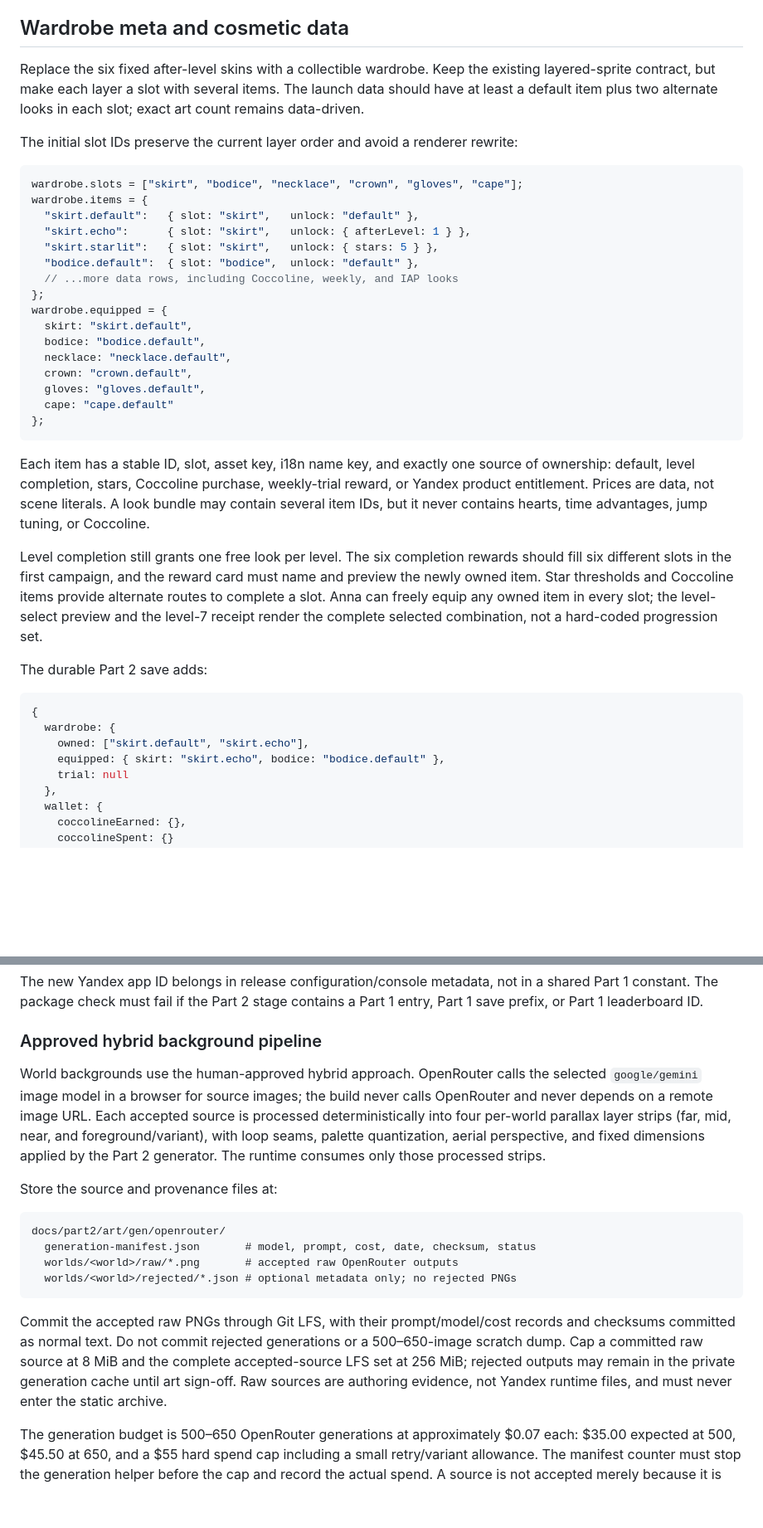
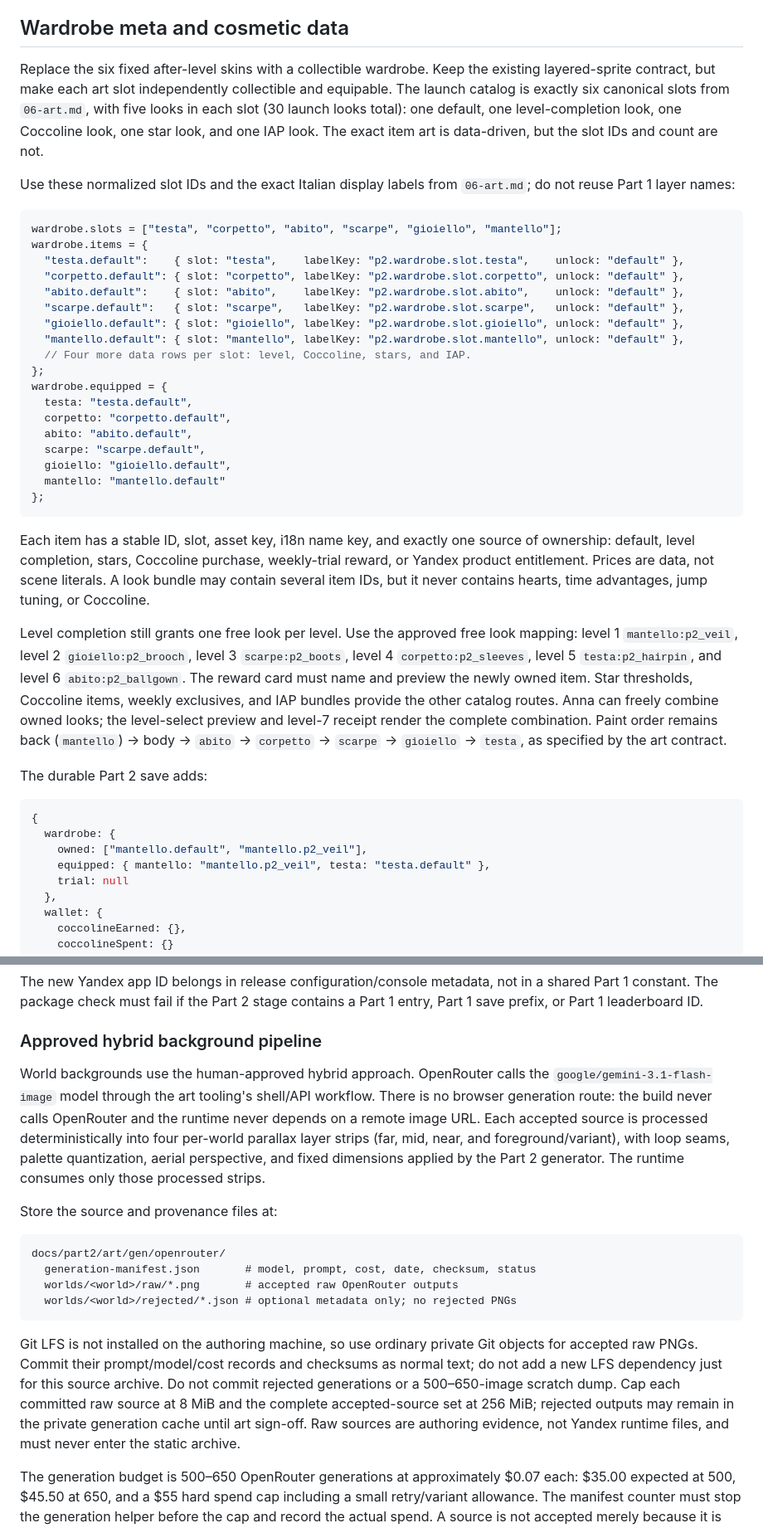
Before and after one commit to SamosGames/pixel-princess-platformer, a Markdown page: docs/part2/05-tech-plan.md, 2 parts joined by grey strips. Shown at 83% size. Rendered like a GitHub page; blank space fills up the shorter version.

Commit message:
docs: reconcile part 2 technical plan

````diff
--- a/docs/part2/05-tech-plan.md
+++ b/docs/part2/05-tech-plan.md
@@ -303,29 +301,34 @@ namespace and must not become a general Part 1 compatibility path.
 ## Wardrobe meta and cosmetic data
 
 Replace the six fixed after-level skins with a collectible wardrobe. Keep the
-existing layered-sprite contract, but make each layer a slot with several
-items. The launch data should have at least a default item plus two alternate
-looks in each slot; exact art count remains data-driven.
+existing layered-sprite contract, but make each art slot independently
+collectible and equipable. The launch catalog is exactly six canonical slots
+from `06-art.md`, with five looks in each slot (30 launch looks total): one
+default, one level-completion look, one Coccoline look, one star look, and one
+IAP look. The exact item art is data-driven, but the slot IDs and count are
+not.
 
-The initial slot IDs preserve the current layer order and avoid a renderer
-rewrite:
+Use these normalized slot IDs and the exact Italian display labels from
+`06-art.md`; do not reuse Part 1 layer names:
 
 ```js
-wardrobe.slots = ["skirt", "bodice", "necklace", "crown", "gloves", "cape"];
+wardrobe.slots = ["testa", "corpetto", "abito", "scarpe", "gioiello", "mantello"];
 wardrobe.items = {
-  "skirt.default":   { slot: "skirt",   unlock: "default" },
-  "skirt.echo":      { slot: "skirt",   unlock: { afterLevel: 1 } },
-  "skirt.starlit":   { slot: "skirt",   unlock: { stars: 5 } },
-  "bodice.default":  { slot: "bodice",  unlock: "default" },
-  // ...more data rows, including Coccoline, weekly, and IAP looks
+  "testa.default":    { slot: "testa",    labelKey: "p2.wardrobe.slot.testa",    unlock: "default" },
+  "corpetto.default": { slot: "corpetto", labelKey: "p2.wardrobe.slot.corpetto", unlock: "default" },
+  "abito.default":    { slot: "abito",    labelKey: "p2.wardrobe.slot.abito",    unlock: "default" },
+  "scarpe.default":   { slot: "scarpe",   labelKey: "p2.wardrobe.slot.scarpe",   unlock: "default" },
+  "gioiello.default": { slot: "gioiello", labelKey: "p2.wardrobe.slot.gioiello", unlock: "default" },
+  "mantello.default": { slot: "mantello", labelKey: "p2.wardrobe.slot.mantello", unlock: "default" },
+  // Four more data rows per slot: level, Coccoline, stars, and IAP.
 };
 wardrobe.equipped = {
-  skirt: "skirt.default",
-  bodice: "bodice.default",
-  necklace: "necklace.default",
-  crown: "crown.default",
-  gloves: "gloves.default",
-  cape: "cape.default"
+  testa: "testa.default",
+  corpetto: "corpetto.default",
+  abito: "abito.default",
+  scarpe: "scarpe.default",
+  gioiello: "gioiello.default",
+  mantello: "mantello.default"
 };
 ```
 
@@ -335,20 +338,24 @@ weekly-trial reward, or Yandex product entitlement. Prices are data, not
 scene literals. A look bundle may contain several item IDs, but it never
 contains hearts, time advantages, jump tuning, or Coccoline.
 
-Level completion still grants one free look per level. The six completion
-rewards should fill six different slots in the first campaign, and the reward
-card must name and preview the newly owned item. Star thresholds and Coccoline
-items provide alternate routes to complete a slot. Anna can freely equip any
-owned item in every slot; the level-select preview and the level-7 receipt
-render the complete selected combination, not a hard-coded progression set.
+Level completion still grants one free look per level. Use the approved free
+look mapping: level 1 `mantello:p2_veil`, level 2
+`gioiello:p2_brooch`, level 3 `scarpe:p2_boots`, level 4
+`corpetto:p2_sleeves`, level 5 `testa:p2_hairpin`, and level 6
+`abito:p2_ballgown`. The reward card must name and preview the newly owned
+item. Star thresholds, Coccoline items, weekly exclusives, and IAP bundles
+provide the other catalog routes. Anna can freely combine owned looks; the
+level-select preview and level-7 receipt render the complete combination.
+Paint order remains back (`mantello`) -> body -> `abito` -> `corpetto` ->
+`scarpe` -> `gioiello` -> `testa`, as specified by the art contract.
 
 The durable Part 2 save adds:
 
 ```js
 {
   wardrobe: {
-    owned: ["skirt.default", "skirt.echo"],
-    equipped: { skirt: "skirt.echo", bodice: "bodice.default" },
+    owned: ["mantello.default", "mantello.p2_veil"],
+    equipped: { mantello: "mantello.p2_veil", testa: "testa.default" },
     trial: null
   },
   wallet: {
@@ -619,12 +626,13 @@ contains a Part 1 entry, Part 1 save prefix, or Part 1 leaderboard ID.
 ### Approved hybrid background pipeline
 
 World backgrounds use the human-approved hybrid approach. OpenRouter calls
-the selected `google/gemini` image model in a browser for source images; the
-build never calls OpenRouter and never depends on a remote image URL. Each
-accepted source is processed deterministically into four per-world parallax
-layer strips (far, mid, near, and foreground/variant), with loop seams,
-palette quantization, aerial perspective, and fixed dimensions applied by the
-Part 2 generator. The runtime consumes only those processed strips.
+the `google/gemini-3.1-flash-image` model through the art tooling's shell/API
+workflow. There is no browser generation route: the build never calls
+OpenRouter and the runtime never depends on a remote image URL. Each accepted
+source is processed deterministically into four per-world parallax layer
+strips (far, mid, near, and foreground/variant), with loop seams, palette
+quantization, aerial perspective, and fixed dimensions applied by the Part 2
+generator. The runtime consumes only those processed strips.
 
 Store the source and provenance files at:
 
@@ -635,13 +643,14 @@ docs/part2/art/gen/openrouter/
   worlds/<world>/rejected/*.json # optional metadata only; no rejected PNGs
 ```
 
-Commit the accepted raw PNGs through Git LFS, with their prompt/model/cost
-records and checksums committed as normal text. Do not commit rejected
-generations or a 500–650-image scratch dump. Cap a committed raw source at 8
-MiB and the complete accepted-source LFS set at 256 MiB; rejected outputs may
-remain in the private generation cache until art sign-off. Raw sources are
-authoring evidence, not Yandex runtime files, and must never enter the static
-archive.
+Git LFS is not installed on the authoring machine, so use ordinary private
+Git objects for accepted raw PNGs. Commit their prompt/model/cost records and
+checksums as normal text; do not add a new LFS dependency just for this
+source archive. Do not commit rejected generations or a 500–650-image scratch
+dump. Cap each committed raw source at 8 MiB and the complete accepted-source
+set at 256 MiB; rejected outputs may remain in the private generation cache
+until art sign-off. Raw sources are authoring evidence, not Yandex runtime
+files, and must never enter the static archive.
 
 The generation budget is 500–650 OpenRouter generations at approximately
 $0.07 each: $35.00 expected at 500, $45.50 at 650, and a $55 hard spend cap
````
Also changed, not shown: other parts of docs/part2/05-tech-plan.md (+73 -60 lines).
